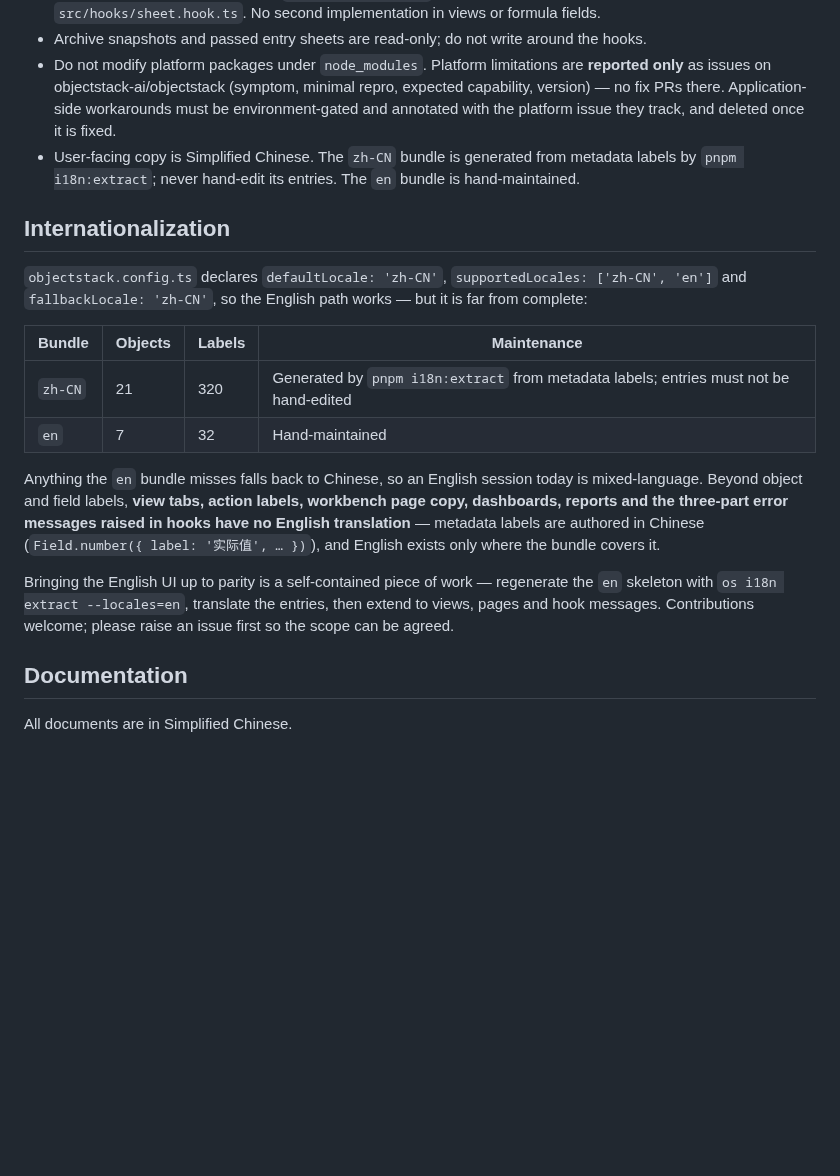
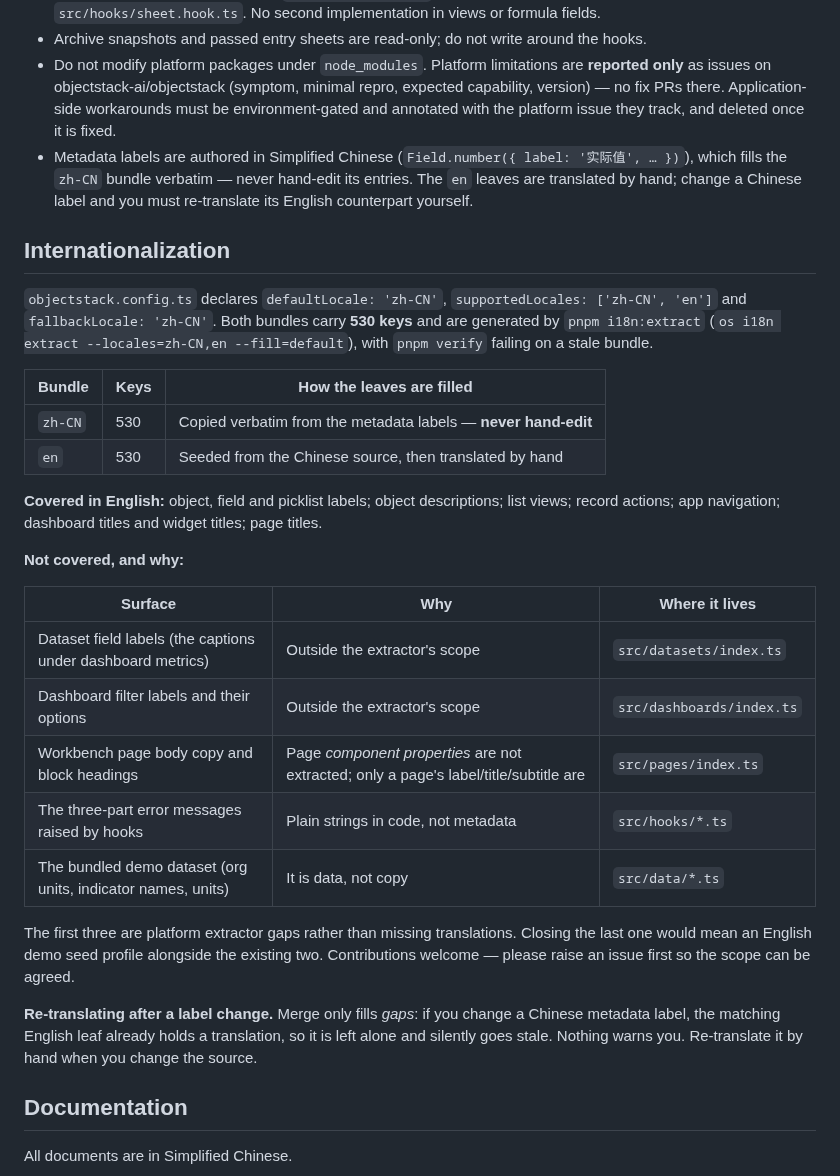
Before and after one commit to objectstack-ai/kpi, a Markdown page: README.md, the part around one of its changes. Drawn GitHub-style; blank space fills up the shorter version.

```diff
--- a/README.md
+++ b/README.md
@@ -201,28 +203,41 @@ Full detail in [CLAUDE.md](CLAUDE.md). The load-bearing ones:
   as issues on objectstack-ai/objectstack (symptom, minimal repro, expected capability, version) —
   no fix PRs there. Application-side workarounds must be environment-gated and annotated with the
   platform issue they track, and deleted once it is fixed.
-- User-facing copy is Simplified Chinese. The `zh-CN` bundle is generated from metadata labels by
-  `pnpm i18n:extract`; never hand-edit its entries. The `en` bundle is hand-maintained.
+- Metadata labels are authored in Simplified Chinese (`Field.number({ label: '实际值', … })`), which
+  fills the `zh-CN` bundle verbatim — never hand-edit its entries. The `en` leaves are translated by
+  hand; change a Chinese label and you must re-translate its English counterpart yourself.
 
 ## Internationalization
 
 `objectstack.config.ts` declares `defaultLocale: 'zh-CN'`, `supportedLocales: ['zh-CN', 'en']` and
-`fallbackLocale: 'zh-CN'`, so the English path works — but it is far from complete:
+`fallbackLocale: 'zh-CN'`. Both bundles carry **530 keys** and are generated by `pnpm i18n:extract`
+(`os i18n extract --locales=zh-CN,en --fill=default`), with `pnpm verify` failing on a stale bundle.
 
-| Bundle | Objects | Labels | Maintenance |
-|---|---|---|---|
-| `zh-CN` | 21 | 320 | Generated by `pnpm i18n:extract` from metadata labels; entries must not be hand-edited |
-| `en` | 7 | 32 | Hand-maintained |
+| Bundle | Keys | How the leaves are filled |
+|---|---|---|
+| `zh-CN` | 530 | Copied verbatim from the metadata labels — **never hand-edit** |
+| `en` | 530 | Seeded from the Chinese source, then translated by hand |
 
-Anything the `en` bundle misses falls back to Chinese, so an English session today is mixed-language.
-Beyond object and field labels, **view tabs, action labels, workbench page copy, dashboards, reports
-and the three-part error messages raised in hooks have no English translation** — metadata labels are
-authored in Chinese (`Field.number({ label: '实际值', … })`), and English exists only where the bundle
-covers it.
+**Covered in English:** object, field and picklist labels; object descriptions; list views; record
+actions; app navigation; dashboard titles and widget titles; page titles.
 
-Bringing the English UI up to parity is a self-contained piece of work — regenerate the `en` skeleton
-with `os i18n extract --locales=en`, translate the entries, then extend to views, pages and hook
-messages. Contributions welcome; please raise an issue first so the scope can be agreed.
+**Not covered, and why:**
+
+| Surface | Why | Where it lives |
+|---|---|---|
+| Dataset field labels (the captions under dashboard metrics) | Outside the extractor's scope | `src/datasets/index.ts` |
+| Dashboard filter labels and their options | Outside the extractor's scope | `src/dashboards/index.ts` |
+| Workbench page body copy and block headings | Page *component properties* are not extracted; only a page's label/title/subtitle are | `src/pages/index.ts` |
+| The three-part error messages raised by hooks | Plain strings in code, not metadata | `src/hooks/*.ts` |
+| The bundled demo dataset (org units, indicator names, units) | It is data, not copy | `src/data/*.ts` |
+
+The first three are platform extractor gaps rather than missing translations. Closing the last one
+would mean an English demo seed profile alongside the existing two. Contributions welcome — please
+raise an issue first so the scope can be agreed.
+
+**Re-translating after a label change.** Merge only fills *gaps*: if you change a Chinese metadata
+label, the matching English leaf already holds a translation, so it is left alone and silently goes
+stale. Nothing warns you. Re-translate it by hand when you change the source.
 
 ## Documentation
 
```
Also changed, not shown: other parts of README.md (+19 -16 lines), docs/readme/flow-swimlane.png (added), docs/readme/state-machine.png (added), docs/readme/ui-entry-sheets.png (added), 4 other files.
